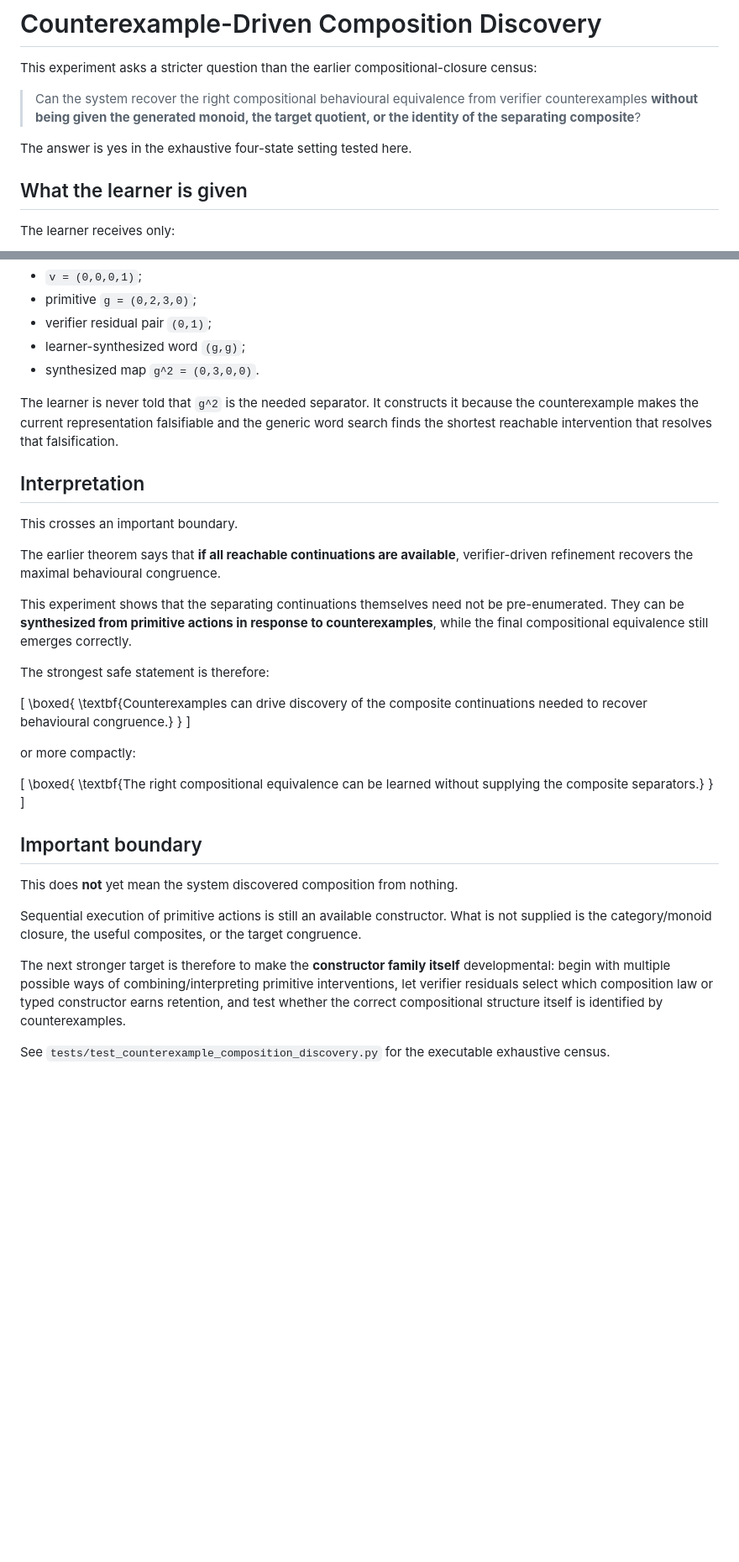
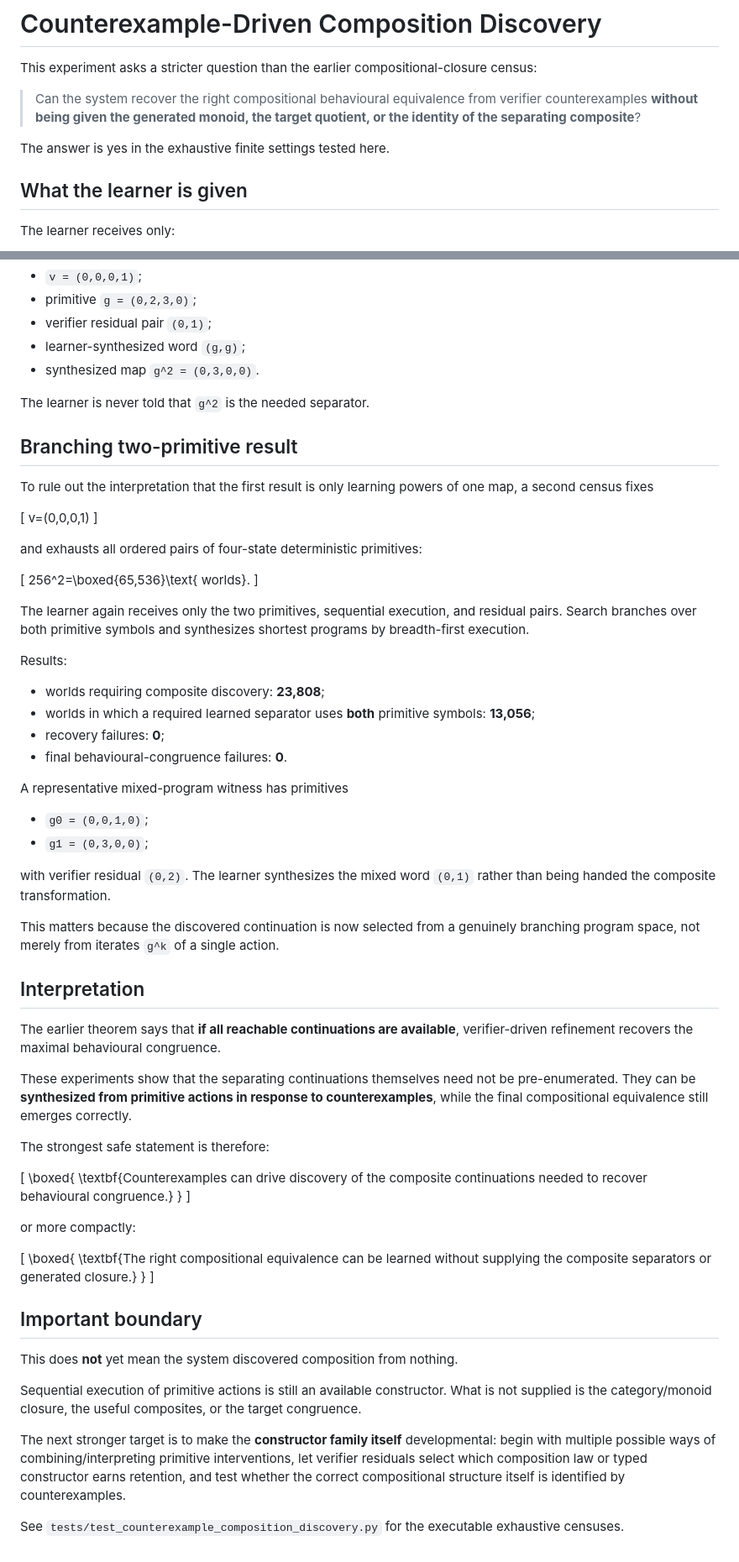
Before and after one commit to heathsanchez/Minimal-Sufficient-Interface, a Markdown page: COUNTEREXAMPLE_COMPOSITION_DISCOVERY.md, 2 parts joined by grey strips. Shown at 84% size. Rendered like a GitHub page; blank space fills up the shorter version.

Commit message:
Add branching two-primitive composition census

```diff
--- a/COUNTEREXAMPLE_COMPOSITION_DISCOVERY.md
+++ b/COUNTEREXAMPLE_COMPOSITION_DISCOVERY.md
@@ -4,7 +4,7 @@ This experiment asks a stricter question than the earlier compositional-closure
 
 > Can the system recover the right compositional behavioural equivalence from verifier counterexamples **without being given the generated monoid, the target quotient, or the identity of the separating composite**?
 
-The answer is yes in the exhaustive four-state setting tested here.
+The answer is yes in the exhaustive finite settings tested here.
 
 ## What the learner is given
 
@@ -90,15 +90,45 @@ A representative witness has
 - learner-synthesized word `(g,g)`;
 - synthesized map `g^2 = (0,3,0,0)`.
 
-The learner is never told that `g^2` is the needed separator. It constructs it because the counterexample makes the current representation falsifiable and the generic word search finds the shortest reachable intervention that resolves that falsification.
+The learner is never told that `g^2` is the needed separator.
+
+## Branching two-primitive result
+
+To rule out the interpretation that the first result is only learning powers of one map, a second census fixes
+
+\[
+v=(0,0,0,1)
+\]
+
+and exhausts all ordered pairs of four-state deterministic primitives:
+
+\[
+256^2=\boxed{65,536}\text{ worlds}.
+\]
+
+The learner again receives only the two primitives, sequential execution, and residual pairs. Search branches over both primitive symbols and synthesizes shortest programs by breadth-first execution.
+
+Results:
+
+- worlds requiring composite discovery: **23,808**;
+- worlds in which a required learned separator uses **both** primitive symbols: **13,056**;
+- recovery failures: **0**;
+- final behavioural-congruence failures: **0**.
+
+A representative mixed-program witness has primitives
+
+- `g0 = (0,0,1,0)`;
+- `g1 = (0,3,0,0)`;
+
+with verifier residual `(0,2)`. The learner synthesizes the mixed word `(0,1)` rather than being handed the composite transformation.
+
+This matters because the discovered continuation is now selected from a genuinely branching program space, not merely from iterates `g^k` of a single action.
 
 ## Interpretation
 
-This crosses an important boundary.
-
 The earlier theorem says that **if all reachable continuations are available**, verifier-driven refinement recovers the maximal behavioural congruence.
 
-This experiment shows that the separating continuations themselves need not be pre-enumerated. They can be **synthesized from primitive actions in response to counterexamples**, while the final compositional equivalence still emerges correctly.
+These experiments show that the separating continuations themselves need not be pre-enumerated. They can be **synthesized from primitive actions in response to counterexamples**, while the final compositional equivalence still emerges correctly.
 
 The strongest safe statement is therefore:
 
@@ -112,7 +142,7 @@ or more compactly:
 
 \[
 \boxed{
-\textbf{The right compositional equivalence can be learned without supplying the composite separators.}
+\textbf{The right compositional equivalence can be learned without supplying the composite separators or generated closure.}
 }
 \]
 
@@ -122,6 +152,6 @@ This does **not** yet mean the system discovered composition from nothing.
 
 Sequential execution of primitive actions is still an available constructor. What is not supplied is the category/monoid closure, the useful composites, or the target congruence.
 
-The next stronger target is therefore to make the **constructor family itself** developmental: begin with multiple possible ways of combining/interpreting primitive interventions, let verifier residuals select which composition law or typed constructor earns retention, and test whether the correct compositional structure itself is identified by counterexamples.
+The next stronger target is to make the **constructor family itself** developmental: begin with multiple possible ways of combining/interpreting primitive interventions, let verifier residuals select which composition law or typed constructor earns retention, and test whether the correct compositional structure itself is identified by counterexamples.
 
-See `tests/test_counterexample_composition_discovery.py` for the executable exhaustive census.
+See `tests/test_counterexample_composition_discovery.py` for the executable exhaustive censuses.
```
Also changed, not shown: other parts of COUNTEREXAMPLE_COMPOSITION_DISCOVERY.md (+4 -4 lines).
